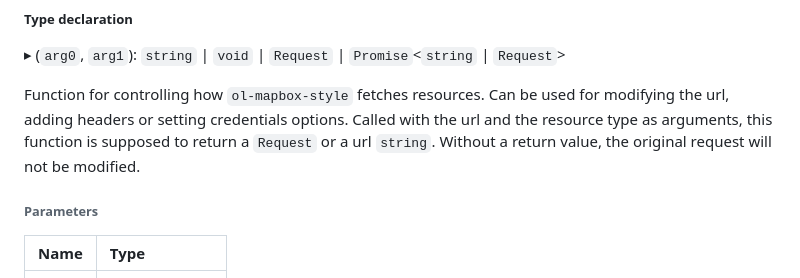
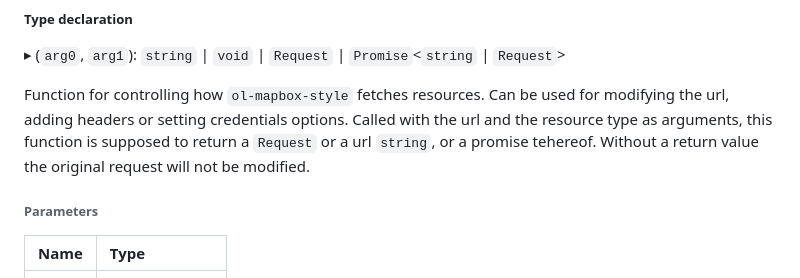
Before and after one commit to openlayers/ol-mapbox-style, a Markdown page: README.md, the part around the change. Drawn GitHub-style.

Commit message:
README updates from npm run doc

```diff
--- a/README.md
+++ b/README.md
@@ -1175,8 +1175,8 @@ as object, when they contain a relative sprite url, or sources referencing data
 
 Function for controlling how `ol-mapbox-style` fetches resources. Can be used for modifying
 the url, adding headers or setting credentials options. Called with the url and the resource
-type as arguments, this function is supposed to return a `Request` or a url `string`. Without a return value,
-the original request will not be modified.
+type as arguments, this function is supposed to return a `Request` or a url `string`, or a promise tehereof.
+Without a return value the original request will not be modified.
 
 ###### Parameters
 
```
